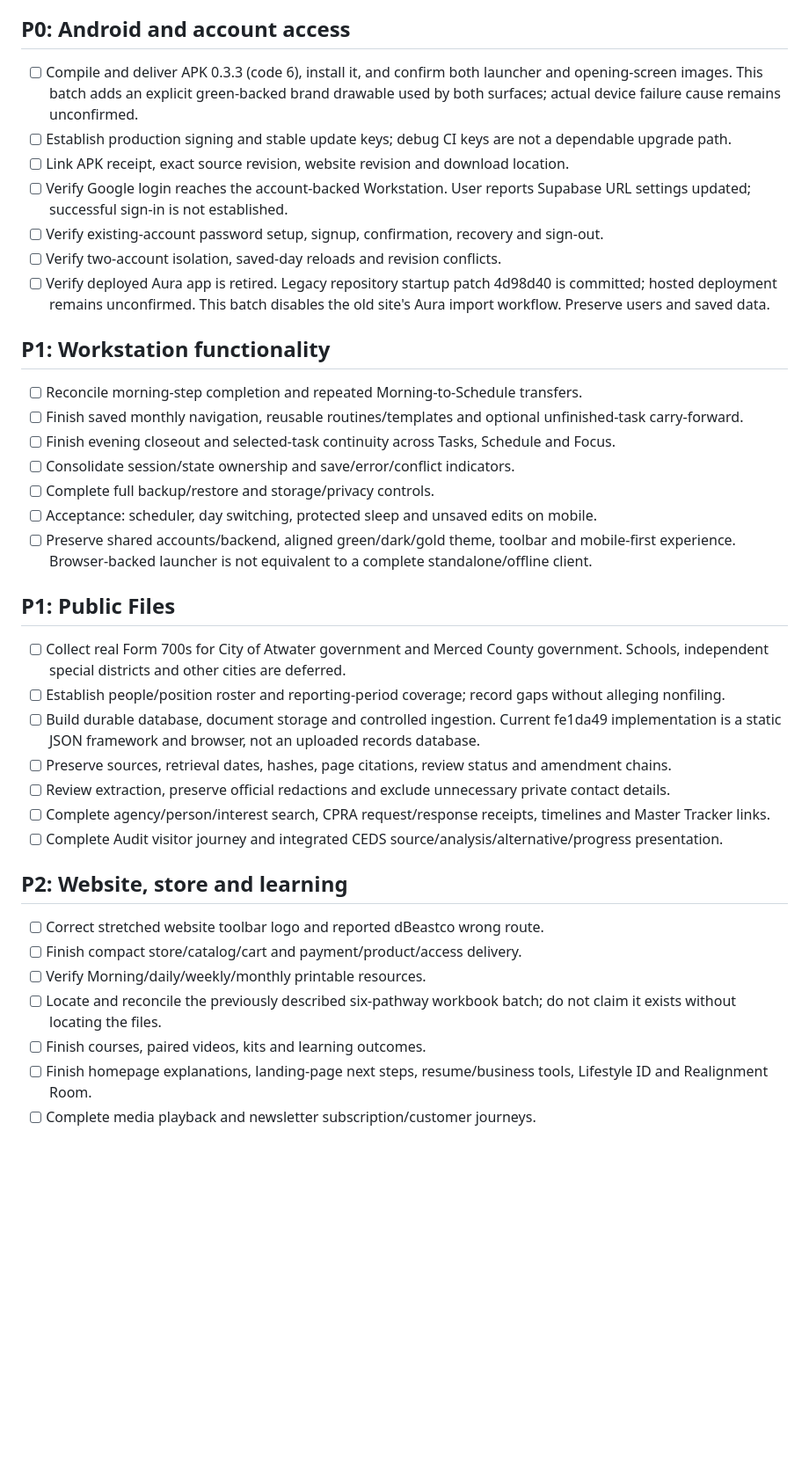
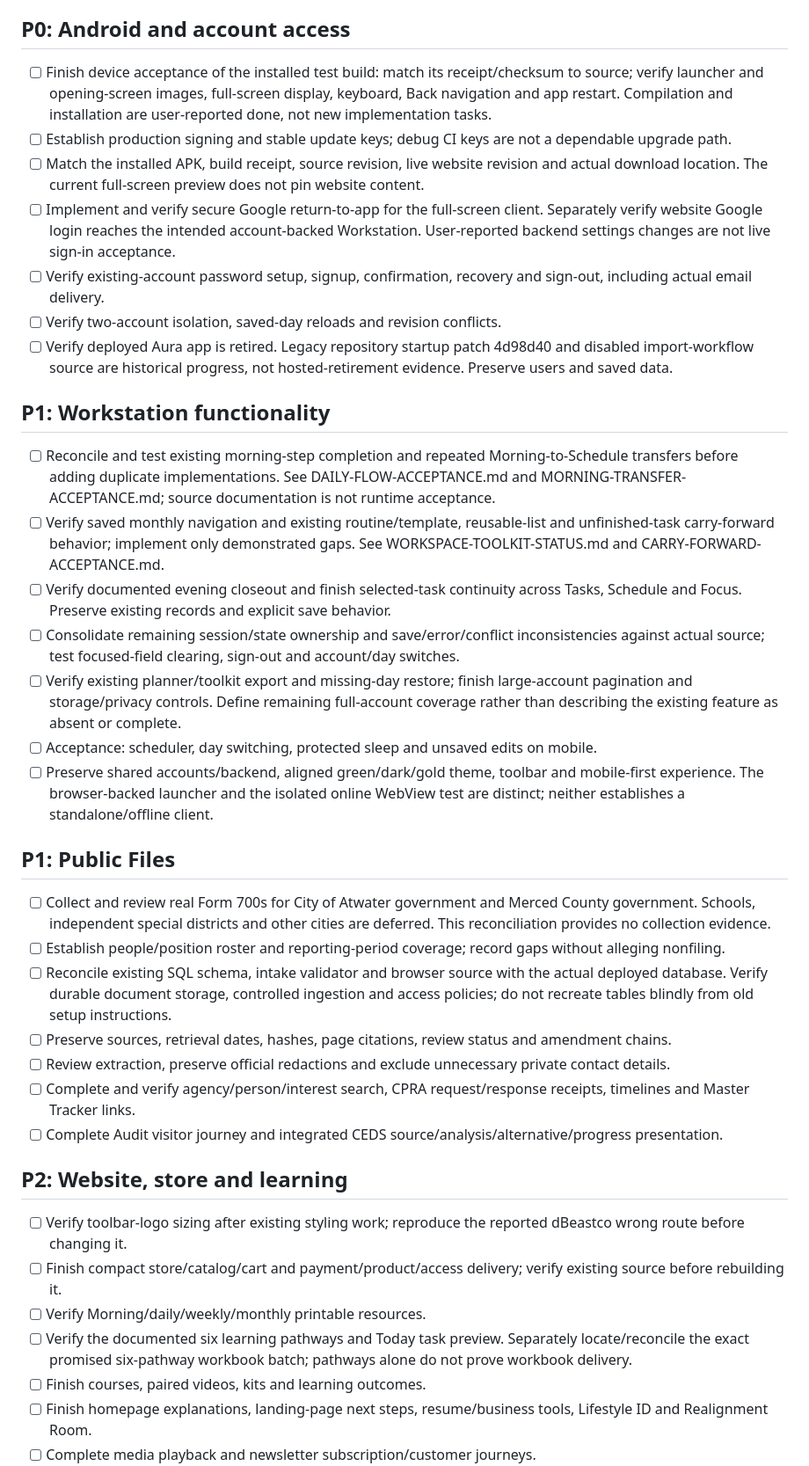
Before and after one commit to sicairos4/david-sicairos-site, a Markdown page: docs/BUILD-BACKLOG.md, the part around one of its changes. Shown at 88% size. Rendered like a GitHub page; blank space fills up the shorter version.

Commit message:
docs(backlog): reconcile stale build and feature status without closing acceptance

```diff
--- a/docs/BUILD-BACKLOG.md
+++ b/docs/BUILD-BACKLOG.md
@@ -8,40 +23,40 @@ Source committed, compiled, deployed, installed, and acceptance passed are separ
 
 ## P0: Android and account access
 
-- [ ] Compile and deliver APK 0.3.3 (code 6), install it, and confirm both launcher and opening-screen images. This batch adds an explicit green-backed brand drawable used by both surfaces; actual device failure cause remains unconfirmed.
+- [ ] Finish device acceptance of the installed test build: match its receipt/checksum to source; verify launcher and opening-screen images, full-screen display, keyboard, Back navigation and app restart. Compilation and installation are user-reported done, not new implementation tasks.
 - [ ] Establish production signing and stable update keys; debug CI keys are not a dependable upgrade path.
-- [ ] Link APK receipt, exact source revision, website revision and download location.
-- [ ] Verify Google login reaches the account-backed Workstation. User reports Supabase URL settings updated; successful sign-in is not established.
-- [ ] Verify existing-account password setup, signup, confirmation, recovery and sign-out.
+- [ ] Match the installed APK, build receipt, source revision, live website revision and actual download location. The current full-screen preview does not pin website content.
+- [ ] Implement and verify secure Google return-to-app for the full-screen client. Separately verify website Google login reaches the intended account-backed Workstation. User-reported backend settings changes are not live sign-in acceptance.
+- [ ] Verify existing-account password setup, signup, confirmation, recovery and sign-out, including actual email delivery.
 - [ ] Verify two-account isolation, saved-day reloads and revision conflicts.
-- [ ] Verify deployed Aura app is retired. Legacy repository startup patch 4d98d40 is committed; hosted deployment remains unconfirmed. This batch disables the old site's Aura import workflow. Preserve users and saved data.
+- [ ] Verify deployed Aura app is retired. Legacy repository startup patch 4d98d40 and disabled import-workflow source are historical progress, not hosted-retirement evidence. Preserve users and saved data.
 
 ## P1: Workstation functionality
 
-- [ ] Reconcile morning-step completion and repeated Morning-to-Schedule transfers.
-- [ ] Finish saved monthly navigation, reusable routines/templates and optional unfinished-task carry-forward.
-- [ ] Finish evening closeout and selected-task continuity across Tasks, Schedule and Focus.
-- [ ] Consolidate session/state ownership and save/error/conflict indicators.
-- [ ] Complete full backup/restore and storage/privacy controls.
+- [ ] Reconcile and test existing morning-step completion and repeated Morning-to-Schedule transfers before adding duplicate implementations. See DAILY-FLOW-ACCEPTANCE.md and MORNING-TRANSFER-ACCEPTANCE.md; source documentation is not runtime acceptance.
+- [ ] Verify saved monthly navigation and existing routine/template, reusable-list and unfinished-task carry-forward behavior; implement only demonstrated gaps. See WORKSPACE-TOOLKIT-STATUS.md and CARRY-FORWARD-ACCEPTANCE.md.
+- [ ] Verify documented evening closeout and finish selected-task continuity across Tasks, Schedule and Focus. Preserve existing records and explicit save behavior.
+- [ ] Consolidate remaining session/state ownership and save/error/conflict inconsistencies against actual source; test focused-field clearing, sign-out and account/day switches.
+- [ ] Verify existing planner/toolkit export and missing-day restore; finish large-account pagination and storage/privacy controls. Define remaining full-account coverage rather than describing the existing feature as absent or complete.
 - [ ] Acceptance: scheduler, day switching, protected sleep and unsaved edits on mobile.
-- [ ] Preserve shared accounts/backend, aligned green/dark/gold theme, toolbar and mobile-first experience. Browser-backed launcher is not equivalent to a complete standalone/offline client.
+- [ ] Preserve shared accounts/backend, aligned green/dark/gold theme, toolbar and mobile-first experience. The browser-backed launcher and the isolated online WebView test are distinct; neither establishes a standalone/offline client.
 
 ## P1: Public Files
 
-- [ ] Collect real Form 700s for City of Atwater government and Merced County government. Schools, independent special districts and other cities are deferred.
+- [ ] Collect and review real Form 700s for City of Atwater government and Merced County government. Schools, independent special districts and other cities are deferred. This reconciliation provides no collection evidence.
 - [ ] Establish people/position roster and reporting-period coverage; record gaps without alleging nonfiling.
-- [ ] Build durable database, document storage and controlled ingestion. Current fe1da49 implementation is a static JSON framework and browser, not an uploaded records database.
+- [ ] Reconcile existing SQL schema, intake validator and browser source with the actual deployed database. Verify durable document storage, controlled ingestion and access policies; do not recreate tables blindly from old setup instructions.
 - [ ] Preserve sources, retrieval dates, hashes, page citations, review status and amendment chains.
 - [ ] Review extraction, preserve official redactions and exclude unnecessary private contact details.
-- [ ] Complete agency/person/interest search, CPRA request/response receipts, timelines and Master Tracker links.
+- [ ] Complete and verify agency/person/interest search, CPRA request/response receipts, timelines and Master Tracker links.
 - [ ] Complete Audit visitor journey and integrated CEDS source/analysis/alternative/progress presentation.
 
 ## P2: Website, store and learning
 
-- [ ] Correct stretched website toolbar logo and reported dBeastco wrong route.
-- [ ] Finish compact store/catalog/cart and payment/product/access delivery.
+- [ ] Verify toolbar-logo sizing after existing styling work; reproduce the reported dBeastco wrong route before changing it.
+- [ ] Finish compact store/catalog/cart and payment/product/access delivery; verify existing source before rebuilding it.
 - [ ] Verify Morning/daily/weekly/monthly printable resources.
-- [ ] Locate and reconcile the previously described six-pathway workbook batch; do not claim it exists without locating the files.
+- [ ] Verify the documented six learning pathways and Today task preview. Separately locate/reconcile the exact promised six-pathway workbook batch; pathways alone do not prove workbook delivery.
 - [ ] Finish courses, paired videos, kits and learning outcomes.
 - [ ] Finish homepage explanations, landing-page next steps, resume/business tools, Lifestyle ID and Realignment Room.
 - [ ] Complete media playback and newsletter subscription/customer journeys.
```
Also changed, not shown: other parts of docs/BUILD-BACKLOG.md (+28 -11 lines).
